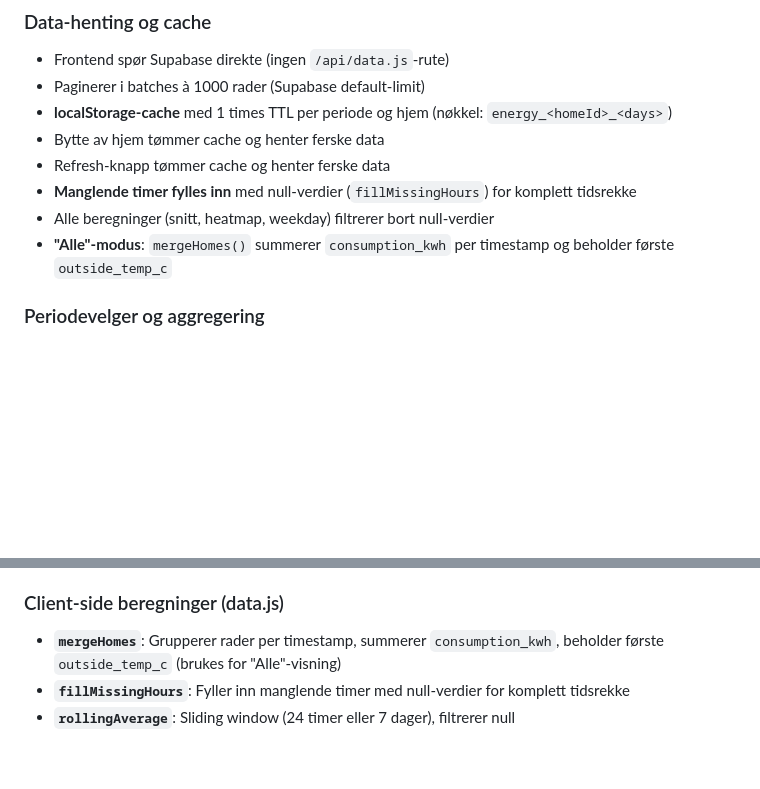
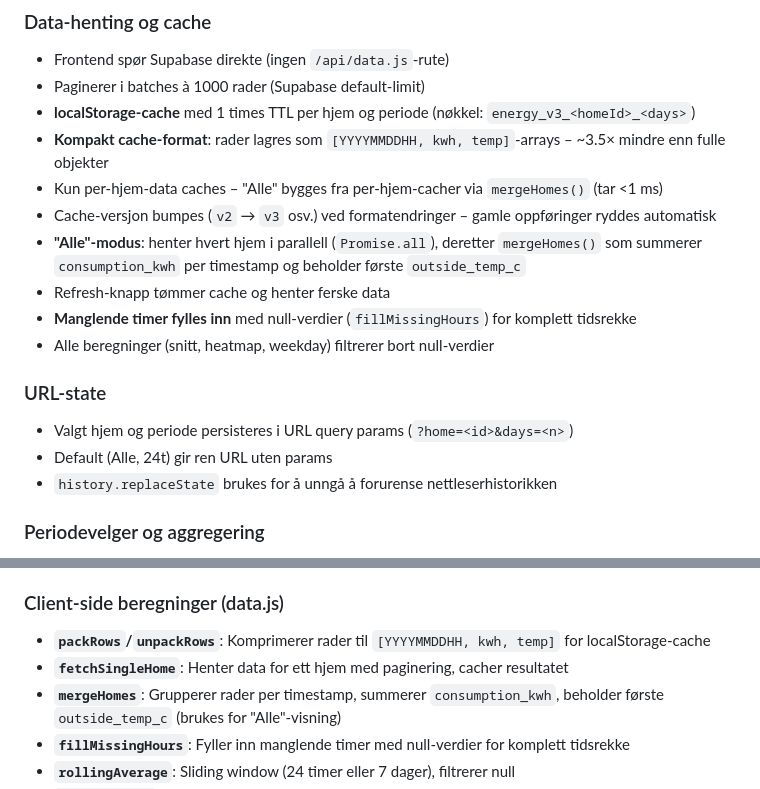
Before and after one commit to nerdegutt/energy-dashboard, a Markdown page: CLAUDE.md, 2 parts joined by grey strips. Drawn GitHub-style; blank space fills up the shorter version.

Commit message:
Update CLAUDE.md with cache format, URL state, and parallel fetch docs

```diff
--- a/CLAUDE.md
+++ b/CLAUDE.md
@@ -183,12 +183,19 @@ jobs:
 ### Data-henting og cache
 - Frontend spør Supabase direkte (ingen `/api/data.js`-rute)
 - Paginerer i batches à 1000 rader (Supabase default-limit)
-- **localStorage-cache** med 1 times TTL per periode og hjem (nøkkel: `energy_<homeId>_<days>`)
-- Bytte av hjem tømmer cache og henter ferske data
+- **localStorage-cache** med 1 times TTL per hjem og periode (nøkkel: `energy_v3_<homeId>_<days>`)
+- **Kompakt cache-format**: rader lagres som `[YYYYMMDDHH, kwh, temp]`-arrays – ~3.5× mindre enn fulle objekter
+- Kun per-hjem-data caches – "Alle" bygges fra per-hjem-cacher via `mergeHomes()` (tar <1 ms)
+- Cache-versjon bumpes (`v2` → `v3` osv.) ved formatendringer – gamle oppføringer ryddes automatisk
+- **"Alle"-modus**: henter hvert hjem i parallell (`Promise.all`), deretter `mergeHomes()` som summerer `consumption_kwh` per timestamp og beholder første `outside_temp_c`
 - Refresh-knapp tømmer cache og henter ferske data
 - **Manglende timer fylles inn** med null-verdier (`fillMissingHours`) for komplett tidsrekke
 - Alle beregninger (snitt, heatmap, weekday) filtrerer bort null-verdier
-- **"Alle"-modus**: `mergeHomes()` summerer `consumption_kwh` per timestamp og beholder første `outside_temp_c`
+
+### URL-state
+- Valgt hjem og periode persisteres i URL query params (`?home=<id>&days=<n>`)
+- Default (Alle, 24t) gir ren URL uten params
+- `history.replaceState` brukes for å unngå å forurense nettleserhistorikken
 
 ### Periodevelger og aggregering
 - **24t**: Timedata, x-akse viser klokkeslett (hver 3. time), ingen rullende snitt
@@ -254,6 +261,8 @@ jobs:
 
 ### Client-side beregninger (data.js)
 
+- **`packRows`/`unpackRows`**: Komprimerer rader til `[YYYYMMDDHH, kwh, temp]` for localStorage-cache
+- **`fetchSingleHome`**: Henter data for ett hjem med paginering, cacher resultatet
 - **`mergeHomes`**: Grupperer rader per timestamp, summerer `consumption_kwh`, beholder første `outside_temp_c` (brukes for "Alle"-visning)
 - **`fillMissingHours`**: Fyller inn manglende timer med null-verdier for komplett tidsrekke
 - **`rollingAverage`**: Sliding window (24 timer eller 7 dager), filtrerer null
```
